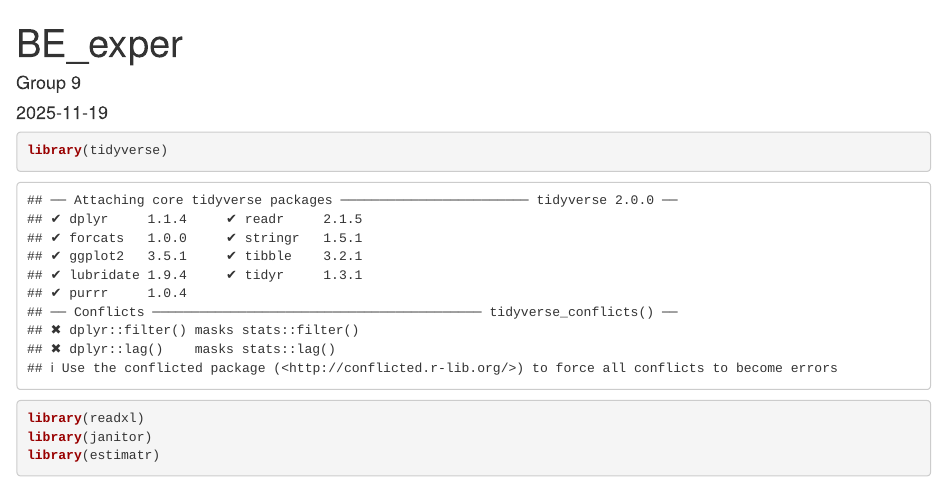
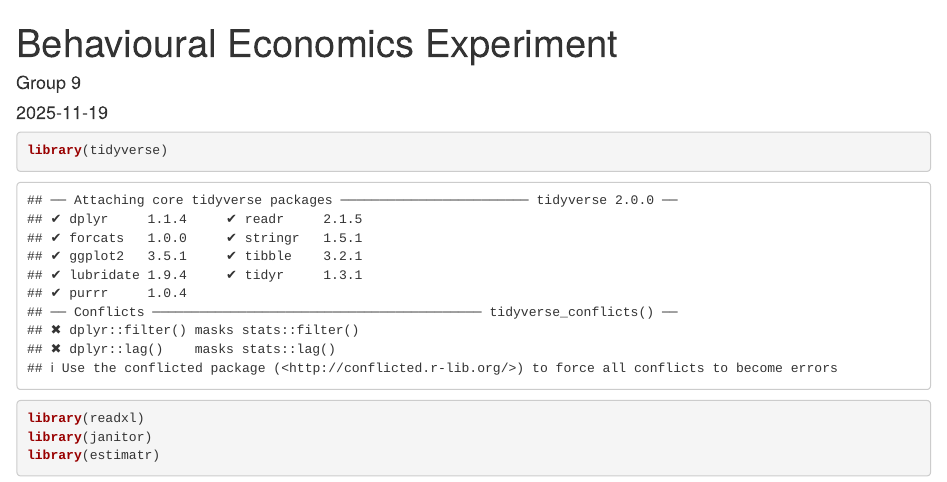
Before and after one commit to Ja-klei/behavioural, an R Markdown document (experiment.Rmd): the page in a window 1100 px wide, from its top. Rendered offline with R 4.5, knitr and Pandoc, with nearby package versions; some code elsewhere in the file could not run offline.

Commit message:
title change

```diff
--- a/experiment.Rmd
+++ b/experiment.Rmd
@@ -1,5 +1,5 @@
 ---
-title: "BE_exper"
+title: "Behavioural Economics Experiment"
 author: "Group 9"
 date: "`r Sys.Date()`"
 output: html_document
```
